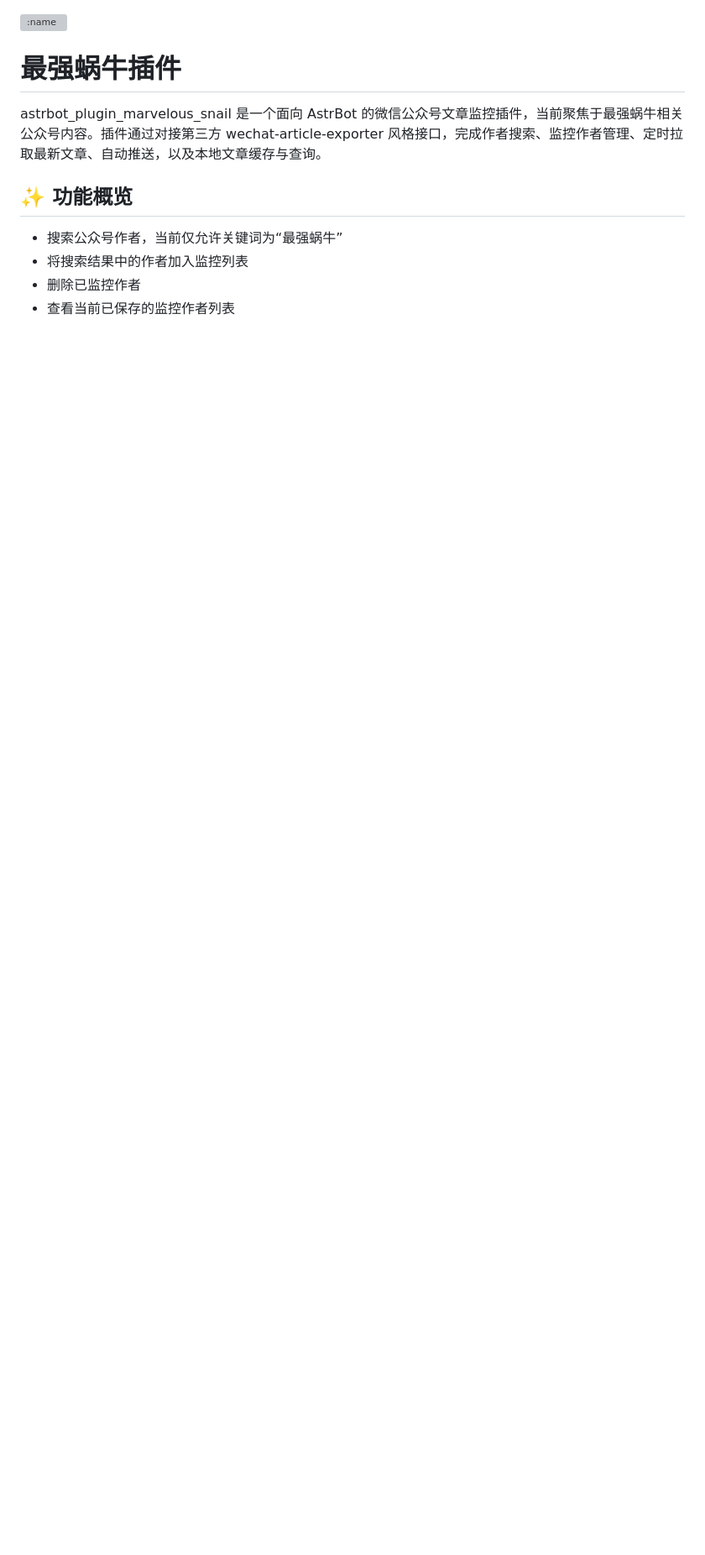
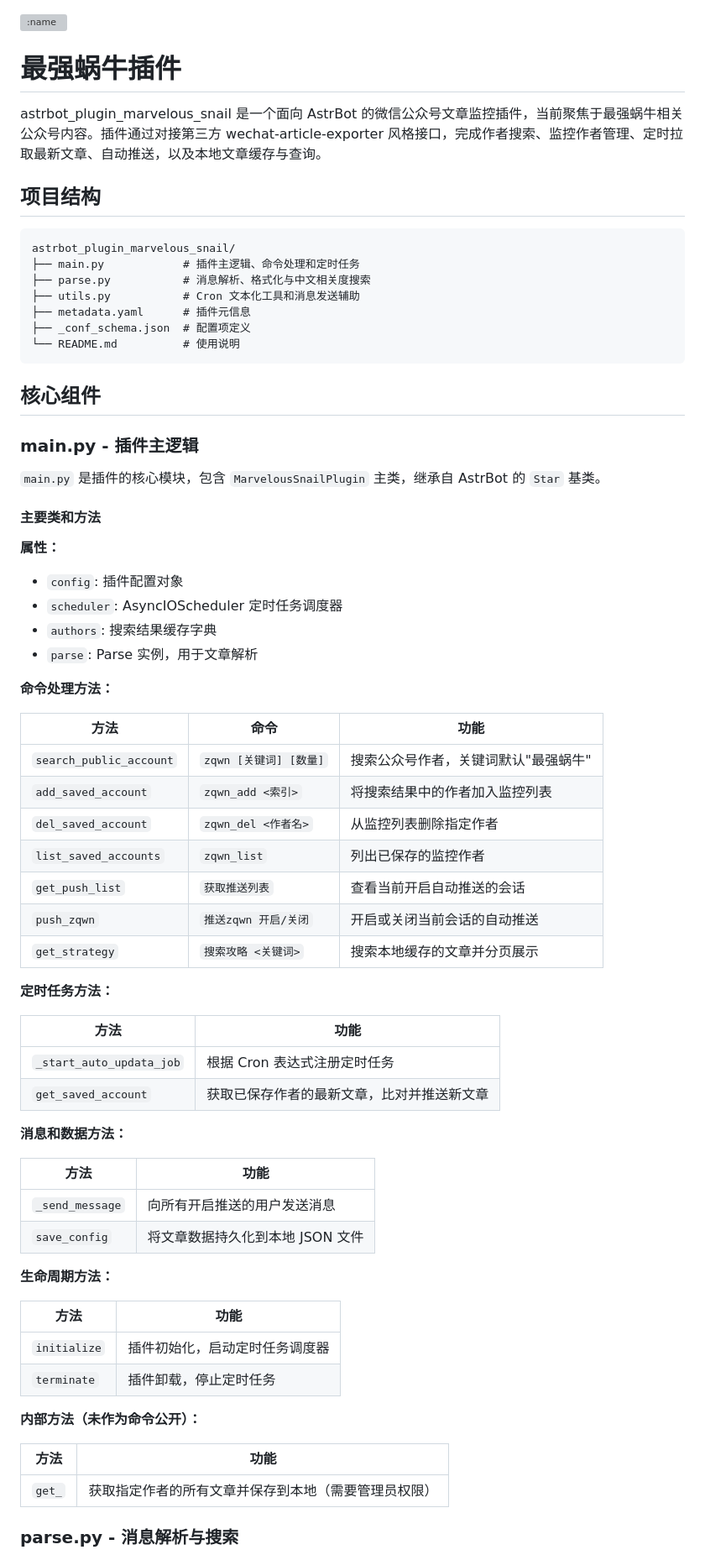
Before and after one commit to Himzandar/astrbot_plugin_marvelous_snail, a Markdown page: README.md, the part around one of its changes. Shown at 84% size. Rendered like a GitHub page; blank space fills up the shorter version; grey boxes are pictures that could not be loaded.

Commit message:
更新 README 文档，重构项目结构和功能概述，增加核心组件和依赖说明

````diff
--- a/README.md
+++ b/README.md
@@ -4,9 +4,70 @@
 
 astrbot_plugin_marvelous_snail 是一个面向 AstrBot 的微信公众号文章监控插件，当前聚焦于最强蜗牛相关公众号内容。插件通过对接第三方 wechat-article-exporter 风格接口，完成作者搜索、监控作者管理、定时拉取最新文章、自动推送，以及本地文章缓存与查询。
 
-## ✨ 功能概览
+## 项目结构
 
-- 搜索公众号作者，当前仅允许关键词为“最强蜗牛”
-- 将搜索结果中的作者加入监控列表
-- 删除已监控作者
-- 查看当前已保存的监控作者列表
+```
+astrbot_plugin_marvelous_snail/
+├── main.py            # 插件主逻辑、命令处理和定时任务
+├── parse.py           # 消息解析、格式化与中文相关度搜索
+├── utils.py           # Cron 文本化工具和消息发送辅助
+├── metadata.yaml      # 插件元信息
+├── _conf_schema.json  # 配置项定义
+└── README.md          # 使用说明
+```
+
+## 核心组件
+
+### main.py - 插件主逻辑
+
+`main.py` 是插件的核心模块，包含 `MarvelousSnailPlugin` 主类，继承自 AstrBot 的 `Star` 基类。
+
+#### 主要类和方法
+
+**属性：**
+- `config`: 插件配置对象
+- `scheduler`: AsyncIOScheduler 定时任务调度器
+- `authors`: 搜索结果缓存字典
+- `parse`: Parse 实例，用于文章解析
+
+**命令处理方法：**
+
+| 方法 | 命令 | 功能 |
+|------|------|------|
+| `search_public_account` | `zqwn [关键词] [数量]` | 搜索公众号作者，关键词默认"最强蜗牛" |
+| `add_saved_account` | `zqwn_add <索引>` | 将搜索结果中的作者加入监控列表 |
+| `del_saved_account` | `zqwn_del <作者名>` | 从监控列表删除指定作者 |
+| `list_saved_accounts` | `zqwn_list` | 列出已保存的监控作者 |
+| `get_push_list` | `获取推送列表` | 查看当前开启自动推送的会话 |
+| `push_zqwn` | `推送zqwn 开启/关闭` | 开启或关闭当前会话的自动推送 |
+| `get_strategy` | `搜索攻略 <关键词>` | 搜索本地缓存的文章并分页展示 |
+
+**定时任务方法：**
+
+| 方法 | 功能 |
+|------|------|
+| `_start_auto_updata_job` | 根据 Cron 表达式注册定时任务 |
+| `get_saved_account` | 获取已保存作者的最新文章，比对并推送新文章 |
+
+**消息和数据方法：**
+
+| 方法 | 功能 |
+|------|------|
+| `_send_message` | 向所有开启推送的用户发送消息 |
+| `save_config` | 将文章数据持久化到本地 JSON 文件 |
+
+**生命周期方法：**
+
+| 方法 | 功能 |
+|------|------|
+| `initialize` | 插件初始化，启动定时任务调度器 |
+| `terminate` | 插件卸载，停止定时任务 |
+
+**内部方法（未作为命令公开）：**
+
+| 方法 | 功能 |
+|------|------|
+| `get_` | 获取指定作者的所有文章并保存到本地（需要管理员权限） |
+
+### parse.py - 消息解析与搜索
+
````
Also changed, not shown: other parts of README.md (+127 -123 lines).
